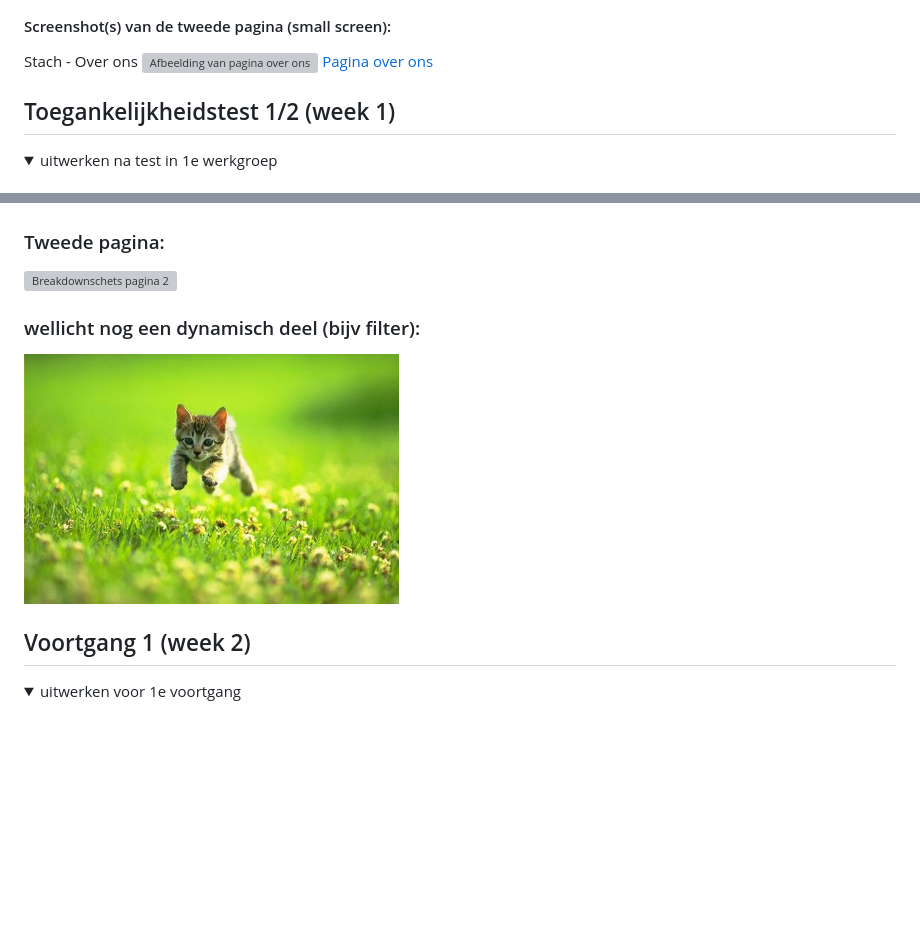
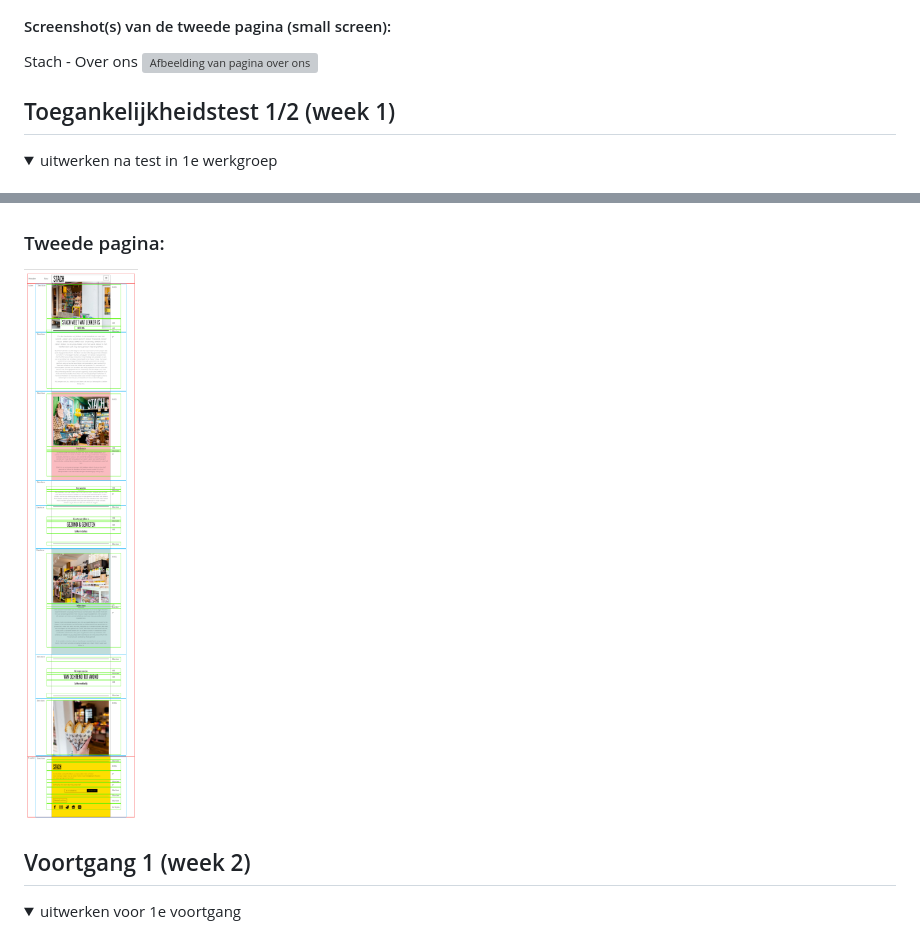
Before and after one commit to Sasjadb/blokweb, a Markdown page: README.md, 2 parts joined by grey strips. Drawn GitHub-style; pictures changed too: readme-images/pagina2.png (added); folded sections open; blank space fills up the shorter version; grey boxes are pictures that could not be loaded.

```diff
--- a/README.md
+++ b/README.md
@@ -46,7 +45,6 @@ Nb. Door *open* toe te voegen aan een *details* element kun je deze standaard op
   #### Screenshot(s) van de tweede pagina (small screen):
   Stach - Over ons
   <img src="readme-images/overons.png" width="375px" alt="Afbeelding van pagina over ons">
-  <a href="https://stach-food.nl/over-ons/">Pagina over ons</a>
 
 </details>
 
@@ -96,10 +94,8 @@ Nb. Door *open* toe te voegen aan een *details* element kun je deze standaard op
   <img src="readme-images/pagina1.png" width="375px" alt="Breakdownschets pagina 1">
 
   ### Tweede pagina:
-  <img src="readme-images/pagina2.psd" width="375px" alt="Breakdownschets pagina 2">
+  <img src="readme-images/pagina2.png" width="375px" alt="Breakdownschets pagina 2">
 
-  ### wellicht nog een dynamisch deel (bijv filter):
-  <img src="readme-images/dummy-plaatje.jpg" width="375px" alt="breakdown van nog een dynamisch deel">
 
 </details>
 
```
Also changed, not shown: other parts of README.md (+0 -1 lines).
